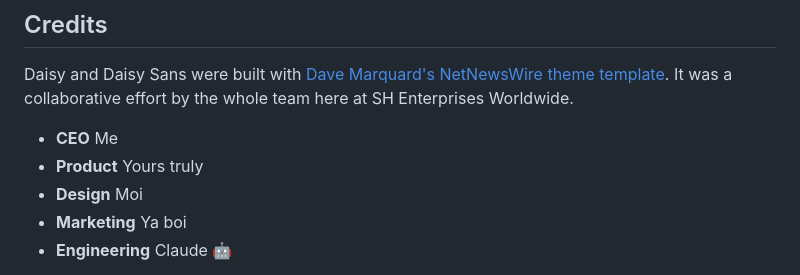
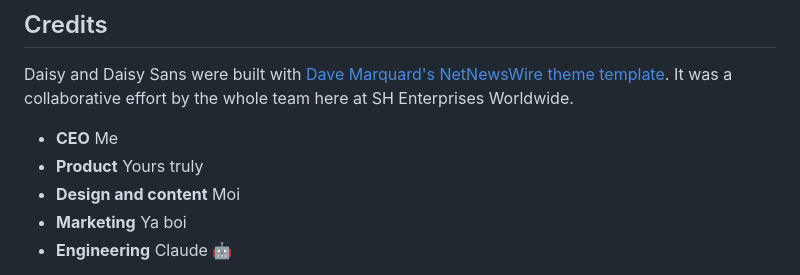
Before and after one commit to shane-hendry/daisy, a Markdown page: README.md, the part around the change. Rendered like a GitHub page.

Commit message:
README update
Updated the README to clarify design and content role.

```diff
--- a/README.md
+++ b/README.md
@@ -56,7 +56,7 @@ Daisy and Daisy Sans were built with [Dave Marquard's](https://github.com/dave-a
 
 * **CEO** Me
 * **Product** Yours truly
-* **Design** Moi
+* **Design and content** Moi
 * **Marketing** Ya boi
 * **Engineering** Claude 🤖
 
```
